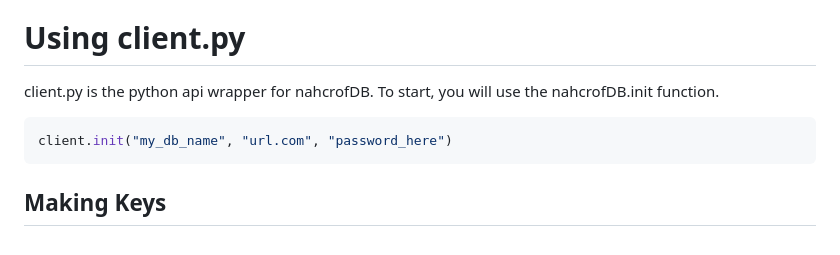
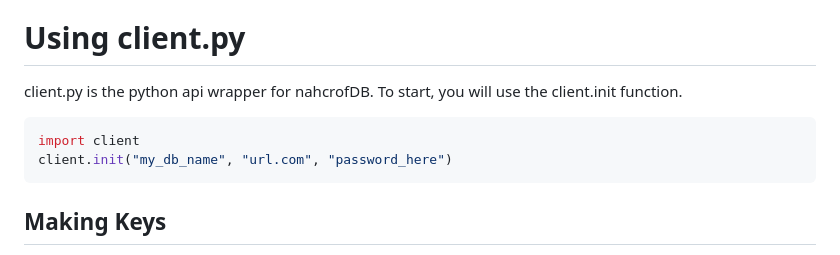
Before and after one commit to scuzzles/nahcrofDB, a Markdown page: README.md, the part around the change. Rendered like a GitHub page.

````diff
--- a/README.md
+++ b/README.md
@@ -49,8 +49,9 @@ Running "main.py" will start both the HTTP handler and "ferris."
 In short, ferris handles queued write requests.
 # Using client.py
 client.py is the python api wrapper for nahcrofDB.
-To start, you will use the nahcrofDB.init function.
+To start, you will use the client.init function.
 ```python
+import client
 client.init("my_db_name", "url.com", "password_here")
 ```
 ## Making Keys
````
